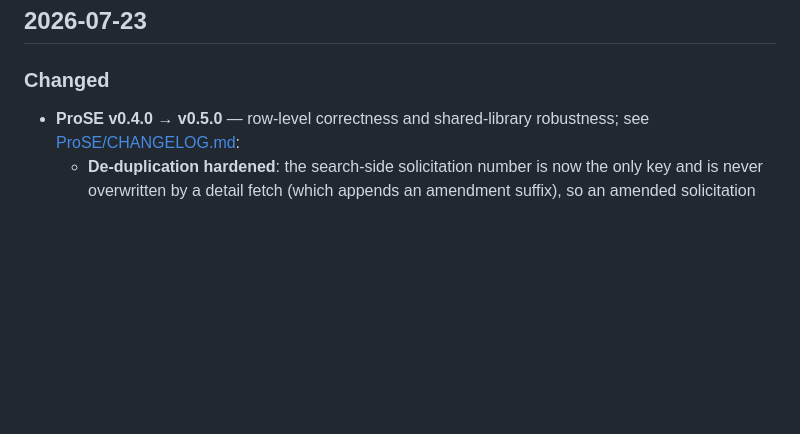
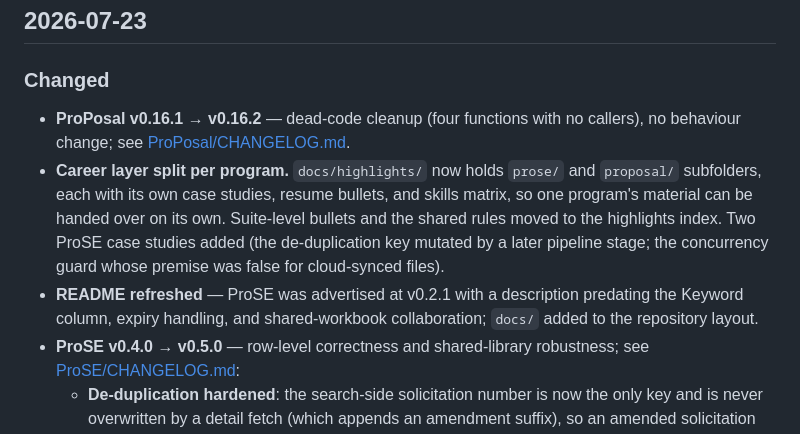
Before and after one commit to jshiba-stack/RFP-Automation-Matrix, a Markdown page: CHANGELOG.md, the part around the change. GitHub-like rendering; blank space fills up the shorter version.

```diff
--- a/CHANGELOG.md
+++ b/CHANGELOG.md
@@ -8,6 +8,18 @@ The format is based on [Keep a Changelog](https://keepachangelog.com/).
 ## 2026-07-23
 
 ### Changed
+- **ProPosal v0.16.1 → v0.16.2** — dead-code cleanup (four functions with no
+  callers), no behaviour change; see [ProPosal/CHANGELOG.md](ProPosal/CHANGELOG.md).
+- **Career layer split per program.** `docs/highlights/` now holds
+  `prose/` and `proposal/` subfolders, each with its own case studies, resume
+  bullets, and skills matrix, so one program's material can be handed over on its
+  own. Suite-level bullets and the shared rules moved to the highlights index.
+  Two ProSE case studies added (the de-duplication key mutated by a later
+  pipeline stage; the concurrency guard whose premise was false for cloud-synced
+  files).
+- **README refreshed** — ProSE was advertised at v0.2.1 with a description
+  predating the Keyword column, expiry handling, and shared-workbook
+  collaboration; `docs/` added to the repository layout.
 - **ProSE v0.4.0 → v0.5.0** — row-level correctness and shared-library
   robustness; see [ProSE/CHANGELOG.md](ProSE/CHANGELOG.md):
   - **De-duplication hardened**: the search-side solicitation number is now the
```
Also changed, not shown: ProPosal/CHANGELOG.md (+25 -0 lines), docs/context/current-state.md (+3 -2 lines).
